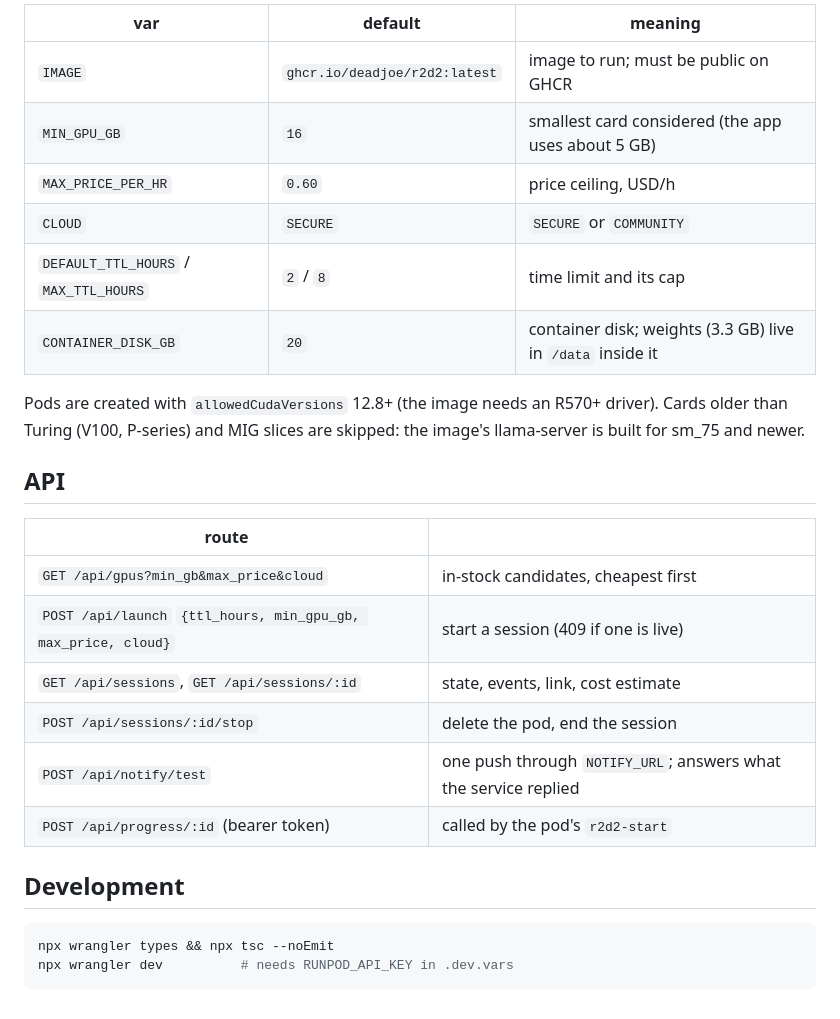
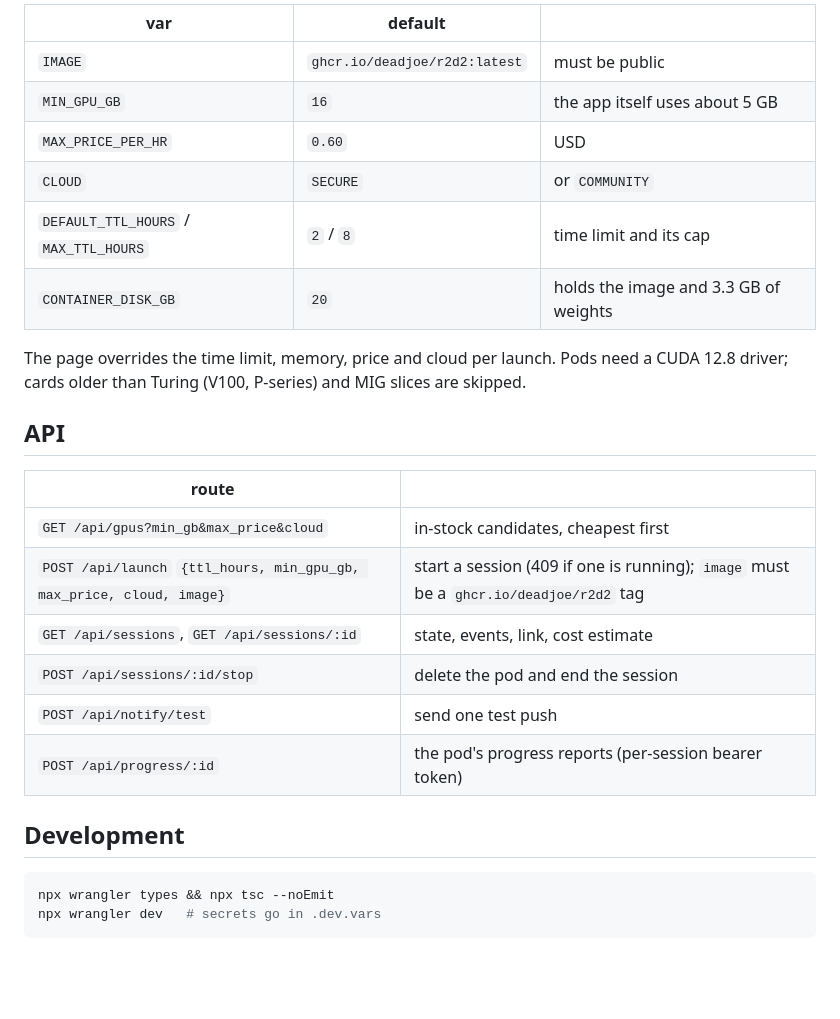
Before and after one commit to deadjoe/r2d2_pod, a Markdown page: README.md, the part around one of its changes. Drawn GitHub-style; blank space fills up the shorter version.

````diff
--- a/README.md
+++ b/README.md
@@ -80,31 +70,30 @@ equivalent is `POST /api/notify/test`.
 
-| var | default | meaning |
+| var | default | |
 |---|---|---|
-| `IMAGE` | `ghcr.io/deadjoe/r2d2:latest` | image to run; must be public on GHCR |
-| `MIN_GPU_GB` | `16` | smallest card considered (the app uses about 5 GB) |
-| `MAX_PRICE_PER_HR` | `0.60` | price ceiling, USD/h |
-| `CLOUD` | `SECURE` | `SECURE` or `COMMUNITY` |
+| `IMAGE` | `ghcr.io/deadjoe/r2d2:latest` | must be public |
+| `MIN_GPU_GB` | `16` | the app itself uses about 5 GB |
+| `MAX_PRICE_PER_HR` | `0.60` | USD |
+| `CLOUD` | `SECURE` | or `COMMUNITY` |
 | `DEFAULT_TTL_HOURS` / `MAX_TTL_HOURS` | `2` / `8` | time limit and its cap |
-| `CONTAINER_DISK_GB` | `20` | container disk; weights (3.3 GB) live in `/data` inside it |
+| `CONTAINER_DISK_GB` | `20` | holds the image and 3.3 GB of weights |
 
-Pods are created with `allowedCudaVersions` 12.8+ (the image needs an R570+ driver). Cards
-older than Turing (V100, P-series) and MIG slices are skipped: the image's llama-server is
-built for sm_75 and newer.
+The page overrides the time limit, memory, price and cloud per launch. Pods need a CUDA 12.8
+driver; cards older than Turing (V100, P-series) and MIG slices are skipped.
 
 ## API
 
 | route | |
 |---|---|
 | `GET /api/gpus?min_gb&max_price&cloud` | in-stock candidates, cheapest first |
-| `POST /api/launch` `{ttl_hours, min_gpu_gb, max_price, cloud}` | start a session (409 if one is live) |
+| `POST /api/launch` `{ttl_hours, min_gpu_gb, max_price, cloud, image}` | start a session (409 if one is running); `image` must be a `ghcr.io/deadjoe/r2d2` tag |
 | `GET /api/sessions`, `GET /api/sessions/:id` | state, events, link, cost estimate |
-| `POST /api/sessions/:id/stop` | delete the pod, end the session |
-| `POST /api/notify/test` | one push through `NOTIFY_URL`; answers what the service replied |
-| `POST /api/progress/:id` (bearer token) | called by the pod's `r2d2-start` |
+| `POST /api/sessions/:id/stop` | delete the pod and end the session |
+| `POST /api/notify/test` | send one test push |
+| `POST /api/progress/:id` | the pod's progress reports (per-session bearer token) |
 
 ## Development
 
 ```sh
 npx wrangler types && npx tsc --noEmit
-npx wrangler dev          # needs RUNPOD_API_KEY in .dev.vars
+npx wrangler dev   # secrets go in .dev.vars
 ```
````
Also changed, not shown: other parts of README.md (+42 -52 lines).
